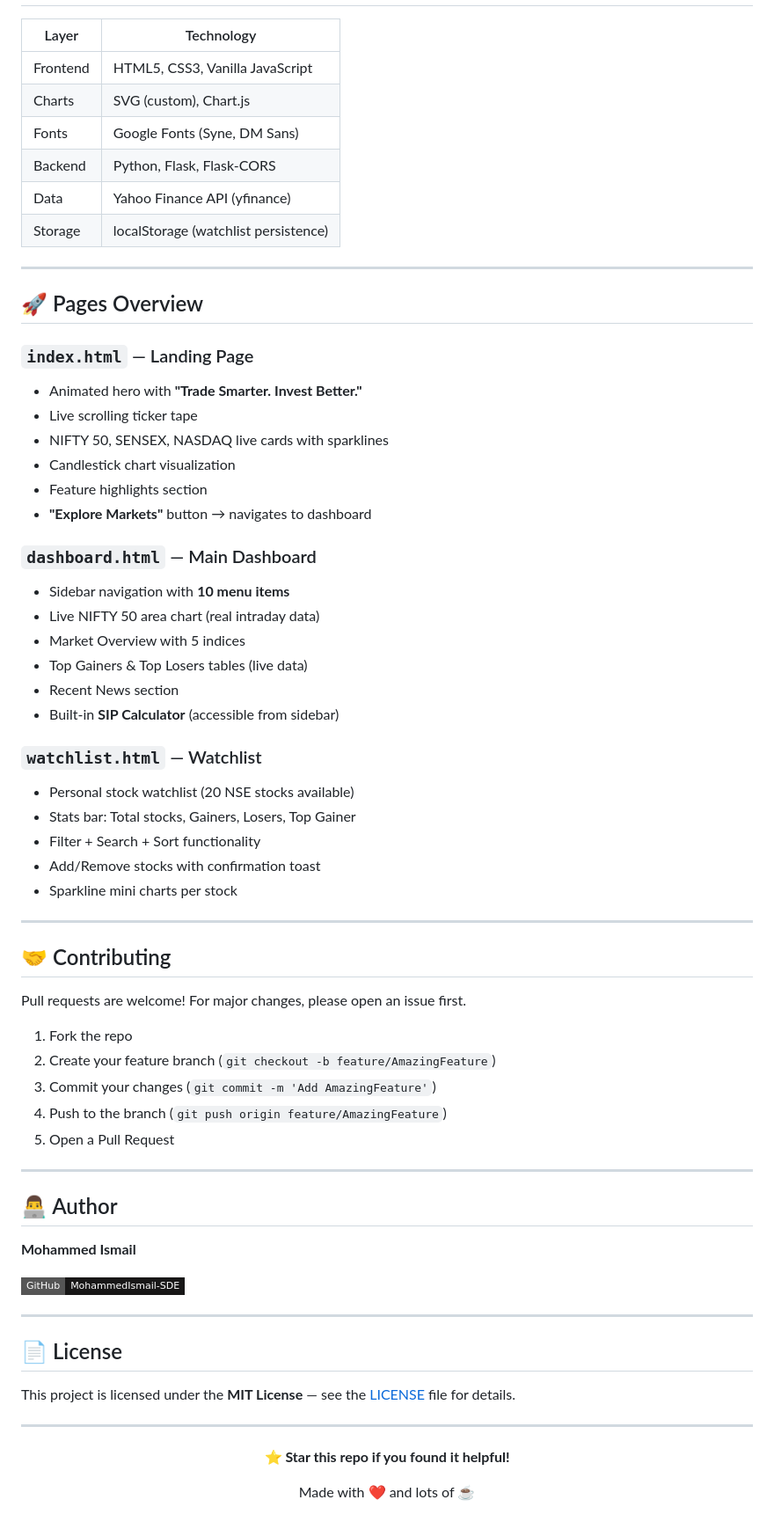
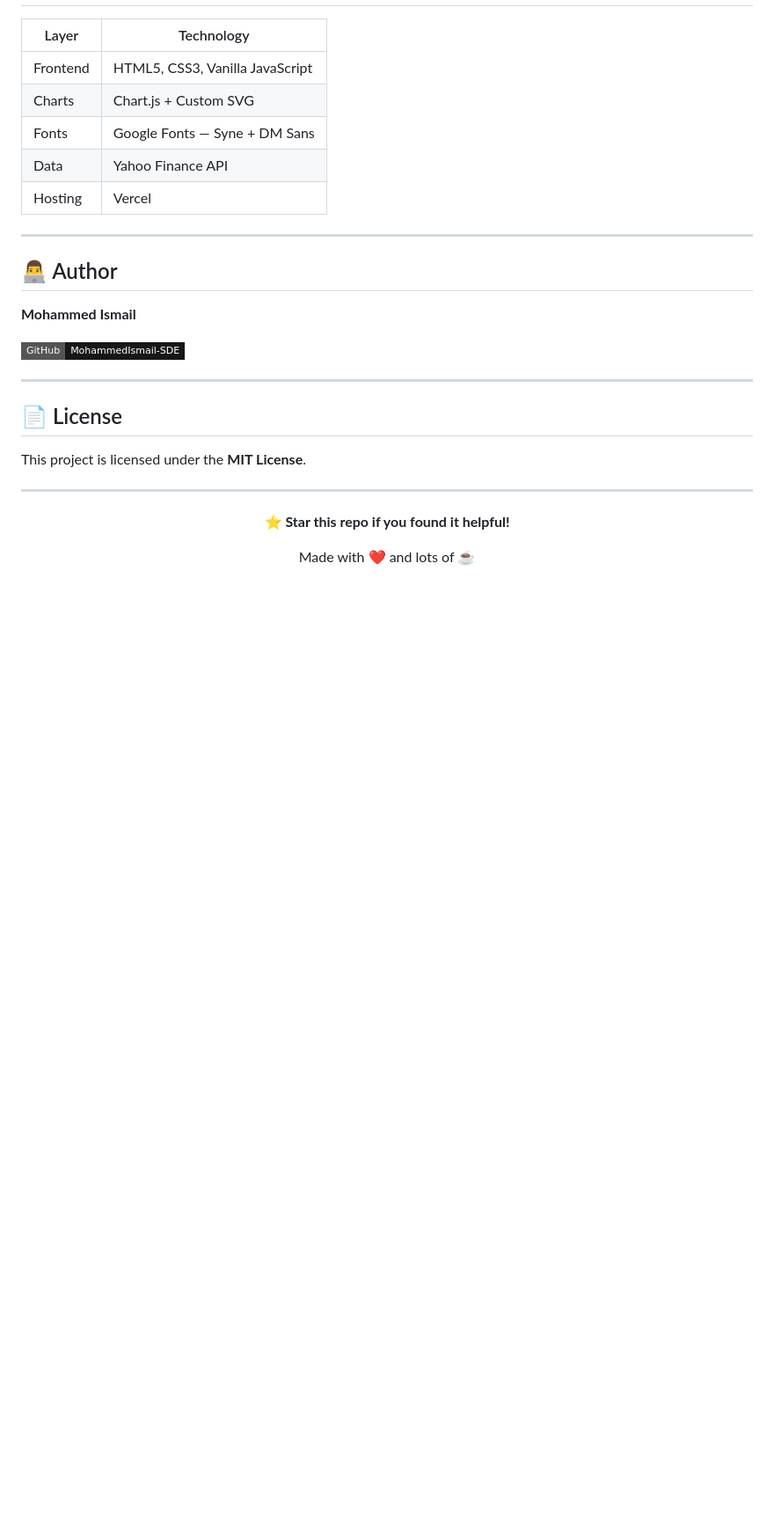
Before and after one commit to MohammedIsmail-SDE/Project-3, a Markdown page: README.md, the part around one of its changes. Shown at 88% size. Rendered like a GitHub page; badges without logos; blank space fills up the shorter version.

```diff
--- a/README.md
+++ b/README.md
@@ -158,48 +117,8 @@ index.html  ──[Explore Markets]──▶  dashboard.html
 | Frontend | HTML5, CSS3, Vanilla JavaScript |
-| Charts | SVG (custom), Chart.js |
-| Fonts | Google Fonts (Syne, DM Sans) |
-| Backend | Python, Flask, Flask-CORS |
-| Data | Yahoo Finance API (yfinance) |
-| Storage | localStorage (watchlist persistence) |
-
----
-
-## 🚀 Pages Overview
-
-### `index.html` — Landing Page
-- Animated hero with **"Trade Smarter. Invest Better."**
-- Live scrolling ticker tape
-- NIFTY 50, SENSEX, NASDAQ live cards with sparklines
-- Candlestick chart visualization
-- Feature highlights section
-- **"Explore Markets"** button → navigates to dashboard
-
-### `dashboard.html` — Main Dashboard
-- Sidebar navigation with **10 menu items**
-- Live NIFTY 50 area chart (real intraday data)
-- Market Overview with 5 indices
-- Top Gainers & Top Losers tables (live data)
-- Recent News section
-- Built-in **SIP Calculator** (accessible from sidebar)
-
-### `watchlist.html` — Watchlist
-- Personal stock watchlist (20 NSE stocks available)
-- Stats bar: Total stocks, Gainers, Losers, Top Gainer
-- Filter + Search + Sort functionality
-- Add/Remove stocks with confirmation toast
-- Sparkline mini charts per stock
-
----
-
-## 🤝 Contributing
-
-Pull requests are welcome! For major changes, please open an issue first.
-
-1. Fork the repo
-2. Create your feature branch (`git checkout -b feature/AmazingFeature`)
-3. Commit your changes (`git commit -m 'Add AmazingFeature'`)
-4. Push to the branch (`git push origin feature/AmazingFeature`)
-5. Open a Pull Request
+| Charts | Chart.js + Custom SVG |
+| Fonts | Google Fonts — Syne + DM Sans |
+| Data | Yahoo Finance API |
+| Hosting | Vercel |
 
 ---
 
@@ -213,7 +132,7 @@ Pull requests are welcome! For major changes, please open an issue first.
 
 ## 📄 License
 
-This project is licensed under the **MIT License** — see the [LICENSE](LICENSE) file for details.
+This project is licensed under the **MIT License**.
 
 ---
 
```
Also changed, not shown: other parts of README.md (+60 -101 lines).
